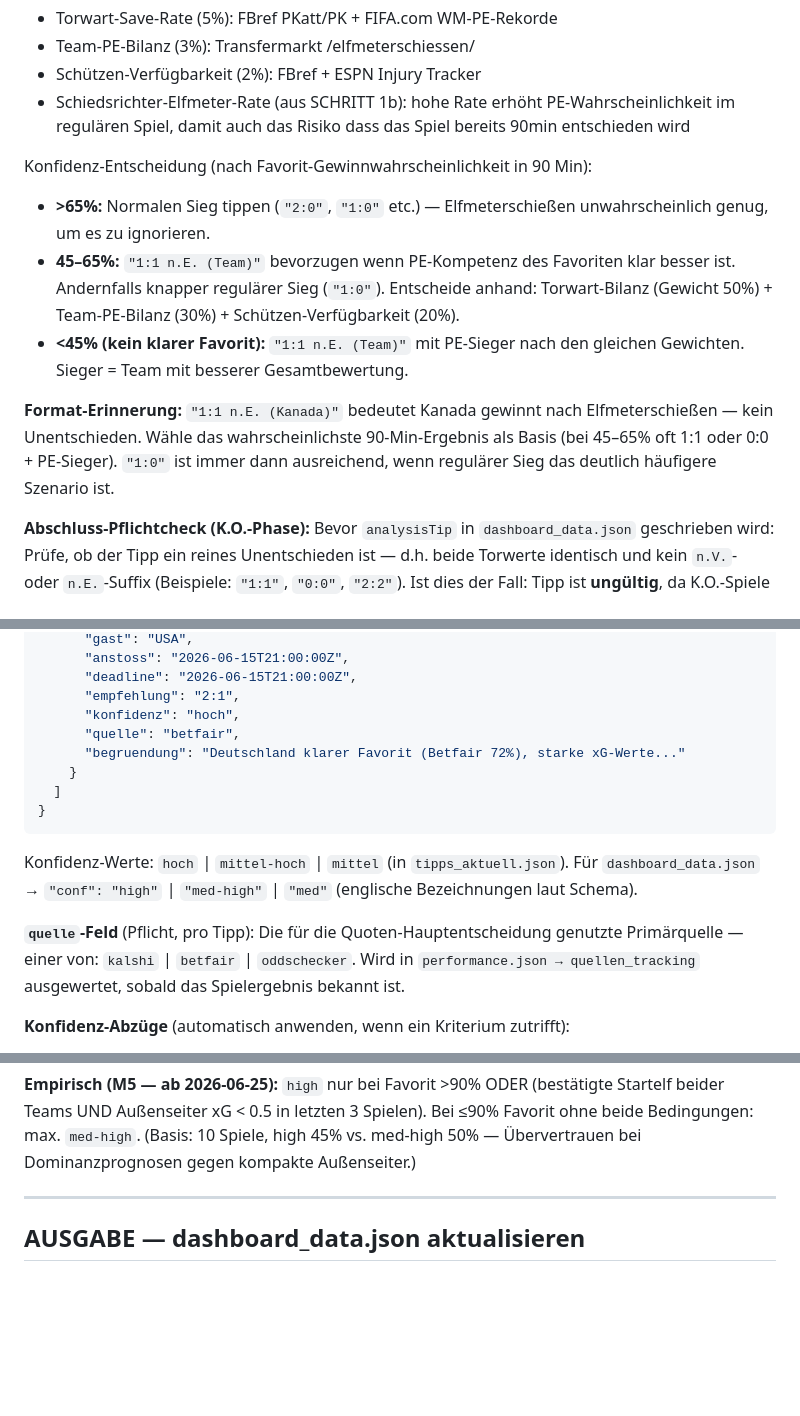
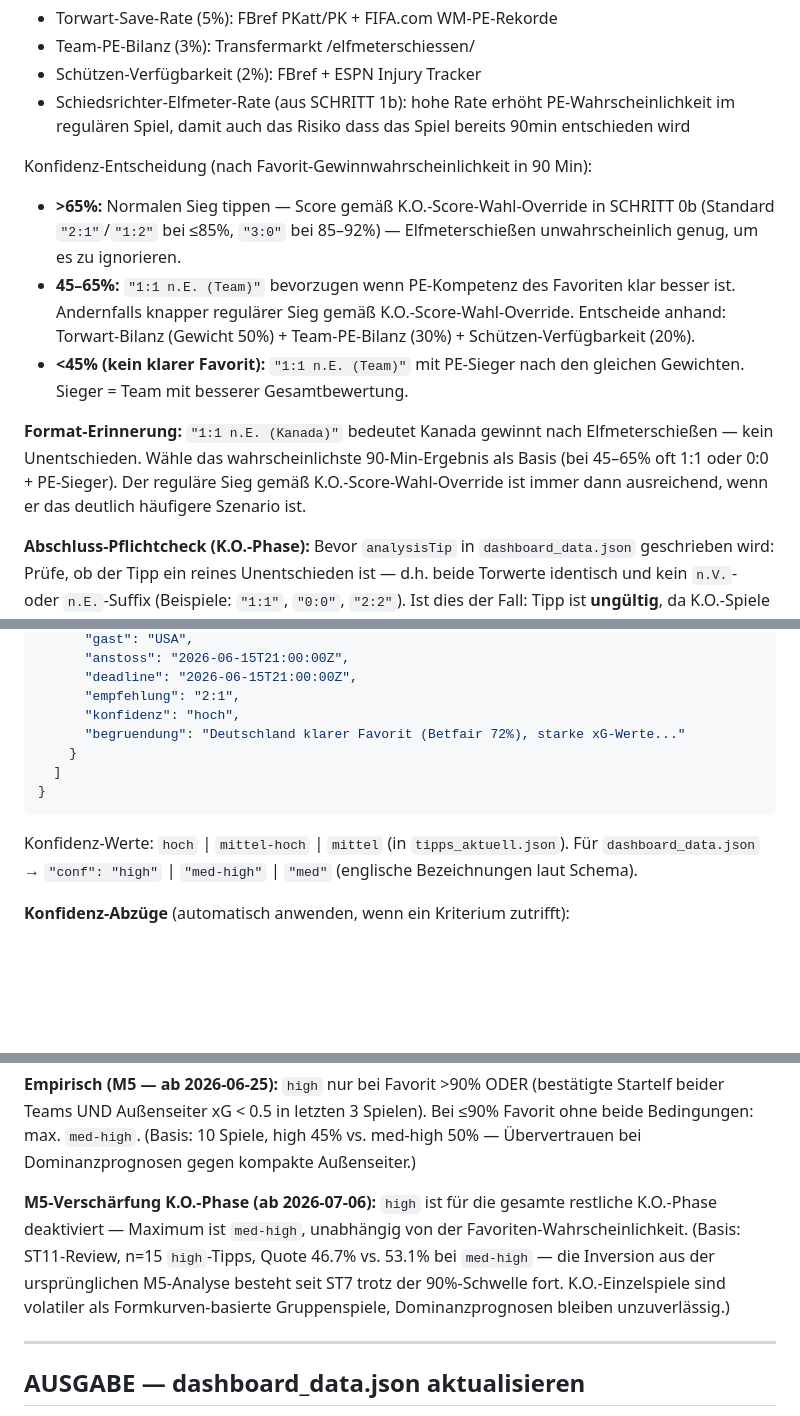
Before and after one commit to fdausk/wm2026-kicktipp, a Markdown page: prompts/analyse.md, 3 parts joined by grey strips. GitHub-like rendering; blank space fills up the shorter version.

````diff
--- a/prompts/analyse.md
+++ b/prompts/analyse.md
@@ -332,11 +336,11 @@ Kicktipp-Regel K.O.: Tipp muss Ergebnis NACH Elfmeterschießen berücksichtigen
 - Schiedsrichter-Elfmeter-Rate (aus SCHRITT 1b): hohe Rate erhöht PE-Wahrscheinlichkeit im regulären Spiel, damit auch das Risiko dass das Spiel bereits 90min entschieden wird
 
 Konfidenz-Entscheidung (nach Favorit-Gewinnwahrscheinlichkeit in 90 Min):
-- **>65%:** Normalen Sieg tippen (`"2:0"`, `"1:0"` etc.) — Elfmeterschießen unwahrscheinlich genug, um es zu ignorieren.
-- **45–65%:** `"1:1 n.E. (Team)"` bevorzugen wenn PE-Kompetenz des Favoriten klar besser ist. Andernfalls knapper regulärer Sieg (`"1:0"`). Entscheide anhand: Torwart-Bilanz (Gewicht 50%) + Team-PE-Bilanz (30%) + Schützen-Verfügbarkeit (20%).
+- **>65%:** Normalen Sieg tippen — Score gemäß K.O.-Score-Wahl-Override in SCHRITT 0b (Standard `"2:1"`/`"1:2"` bei ≤85%, `"3:0"` bei 85–92%) — Elfmeterschießen unwahrscheinlich genug, um es zu ignorieren.
+- **45–65%:** `"1:1 n.E. (Team)"` bevorzugen wenn PE-Kompetenz des Favoriten klar besser ist. Andernfalls knapper regulärer Sieg gemäß K.O.-Score-Wahl-Override. Entscheide anhand: Torwart-Bilanz (Gewicht 50%) + Team-PE-Bilanz (30%) + Schützen-Verfügbarkeit (20%).
 - **<45% (kein klarer Favorit):** `"1:1 n.E. (Team)"` mit PE-Sieger nach den gleichen Gewichten. Sieger = Team mit besserer Gesamtbewertung.
 
-**Format-Erinnerung:** `"1:1 n.E. (Kanada)"` bedeutet Kanada gewinnt nach Elfmeterschießen — kein Unentschieden. Wähle das wahrscheinlichste 90-Min-Ergebnis als Basis (bei 45–65% oft 1:1 oder 0:0 + PE-Sieger). `"1:0"` ist immer dann ausreichend, wenn regulärer Sieg das deutlich häufigere Szenario ist.
+**Format-Erinnerung:** `"1:1 n.E. (Kanada)"` bedeutet Kanada gewinnt nach Elfmeterschießen — kein Unentschieden. Wähle das wahrscheinlichste 90-Min-Ergebnis als Basis (bei 45–65% oft 1:1 oder 0:0 + PE-Sieger). Der reguläre Sieg gemäß K.O.-Score-Wahl-Override ist immer dann ausreichend, wenn er das deutlich häufigere Szenario ist.
 
 **Abschluss-Pflichtcheck (K.O.-Phase):** Bevor `analysisTip` in `dashboard_data.json` geschrieben wird: Prüfe, ob der Tipp ein reines Unentschieden ist — d.h. beide Torwerte identisch und kein `n.V.`- oder `n.E.`-Suffix (Beispiele: `"1:1"`, `"0:0"`, `"2:2"`). Ist dies der Fall: Tipp ist **ungültig**, da K.O.-Spiele immer einen Sieger haben. Den Favoriten ermitteln und stattdessen `"1:0"` (bzw. `"0:1"`) tippen. Unentschieden-Tipps dürfen niemals in `dashboard_data.json` für K.O.-Matches stehen.
 
@@ -363,7 +367,6 @@ Speichere die Tipp-Empfehlungen in `tipps_aktuell.json` im Projektverzeichnis:
       "deadline": "2026-06-15T21:00:00Z",
       "empfehlung": "2:1",
       "konfidenz": "hoch",
-      "quelle": "betfair",
       "begruendung": "Deutschland klarer Favorit (Betfair 72%), starke xG-Werte..."
     }
   ]
@@ -371,8 +374,6 @@ Speichere die Tipp-Empfehlungen in `tipps_aktuell.json` im Projektverzeichnis:
 ```
 
 Konfidenz-Werte: `hoch` | `mittel-hoch` | `mittel` (in `tipps_aktuell.json`). Für `dashboard_data.json` → `"conf": "high"` | `"med-high"` | `"med"` (englische Bezeichnungen laut Schema).
-
-**`quelle`-Feld** (Pflicht, pro Tipp): Die für die Quoten-Hauptentscheidung genutzte Primärquelle — einer von: `kalshi` | `betfair` | `oddschecker`. Wird in `performance.json → quellen_tracking` ausgewertet, sobald das Spielergebnis bekannt ist.
 
 **Konfidenz-Abzüge** (automatisch anwenden, wenn ein Kriterium zutrifft):
 - Keine bestätigte Startelf verfügbar → max. `mittel-hoch`
@@ -382,6 +383,8 @@ Konfidenz-Werte: `hoch` | `mittel-hoch` | `mittel` (in `tipps_aktuell.json`). F
 - Diaspora-Faktor stark zugunsten des nominellen Außenseiters → Score defensiver tippen
 
 **Empirisch (M5 — ab 2026-06-25):** `high` nur bei Favorit >90% ODER (bestätigte Startelf beider Teams UND Außenseiter xG < 0.5 in letzten 3 Spielen). Bei ≤90% Favorit ohne beide Bedingungen: max. `med-high`. (Basis: 10 Spiele, high 45% vs. med-high 50% — Übervertrauen bei Dominanzprognosen gegen kompakte Außenseiter.)
+
+**M5-Verschärfung K.O.-Phase (ab 2026-07-06):** `high` ist für die gesamte restliche K.O.-Phase deaktiviert — Maximum ist `med-high`, unabhängig von der Favoriten-Wahrscheinlichkeit. (Basis: ST11-Review, n=15 `high`-Tipps, Quote 46.7% vs. 53.1% bei `med-high` — die Inversion aus der ursprünglichen M5-Analyse besteht seit ST7 trotz der 90%-Schwelle fort. K.O.-Einzelspiele sind volatiler als Formkurven-basierte Gruppenspiele, Dominanzprognosen bleiben unzuverlässig.)
 
 ---
 
````
Also changed, not shown: other parts of prompts/analyse.md (+12 -10 lines), CLAUDE.md (+5 -3 lines).
